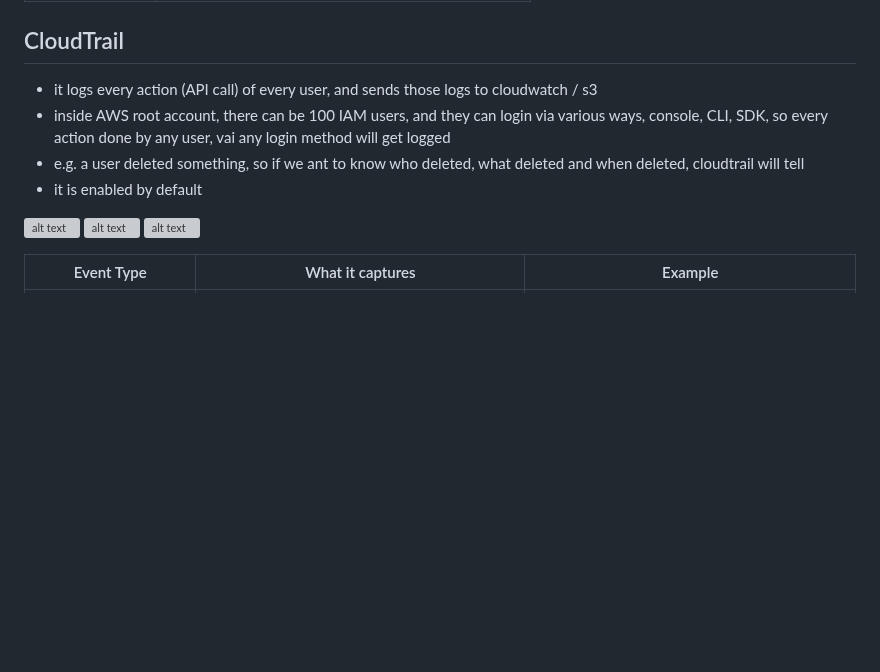
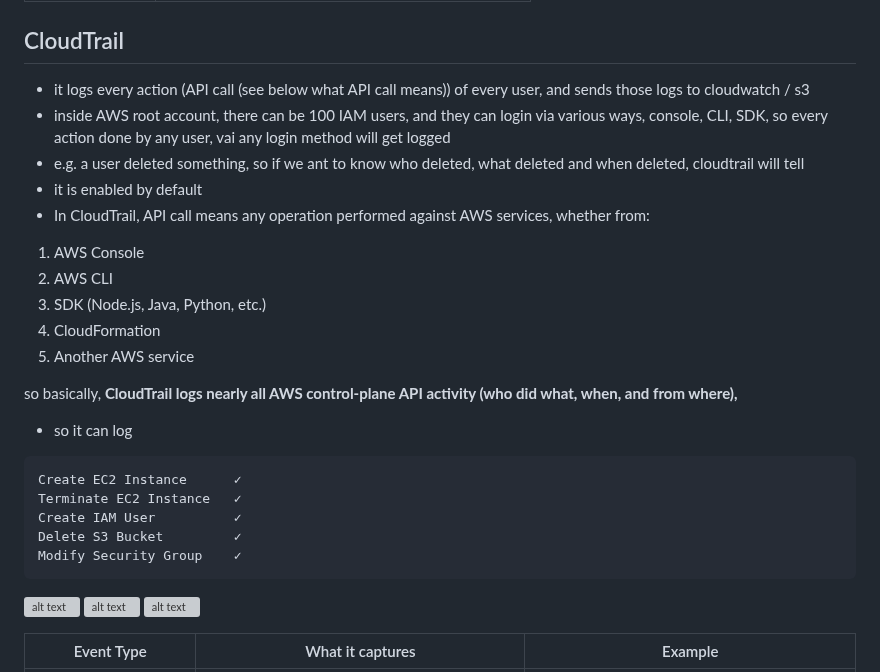
Before and after one commit to Aashishsharma/Learnings, a Markdown page: AWS/Cloudwatch.md, the part around the change. Drawn GitHub-style; blank space fills up the shorter version; grey boxes are pictures that could not be loaded.

Commit message:
cloudwatch

````diff
--- a/AWS/Cloudwatch.md
+++ b/AWS/Cloudwatch.md
@@ -354,10 +354,26 @@ event.detail["orderId"]; // hope it exists!
 | Broken links | Navigates pages and validates links |
 
 ## CloudTrail
-- it logs every action (API call) of every user, and sends those logs to cloudwatch / s3
+- it logs every action (API call (see below what API call means)) of every user, and sends those logs to cloudwatch / s3
 - inside AWS root account, there can be 100 IAM users, and they can login via various ways, console, CLI, SDK, so every action done by any user, vai any login method will get logged
 - e.g. a user deleted something, so if we ant to know who deleted, what deleted and when deleted, cloudtrail will tell
 - it is enabled by default
+- In CloudTrail, API call means any operation performed against AWS services, whether from:
+1. AWS Console
+2. AWS CLI
+3. SDK (Node.js, Java, Python, etc.)
+4. CloudFormation
+5. Another AWS service
+
+so basically, **CloudTrail logs nearly all AWS control-plane API activity (who did what, when, and from where),**
+- so it can log
+```text
+Create EC2 Instance      ✓
+Terminate EC2 Instance   ✓
+Create IAM User          ✓
+Delete S3 Bucket         ✓
+Modify Security Group    ✓
+```
 
 ![alt text](PNG/CloudTrail.PNG "Title")
 ![alt text](PNG/CT1.PNG "Title")
````
